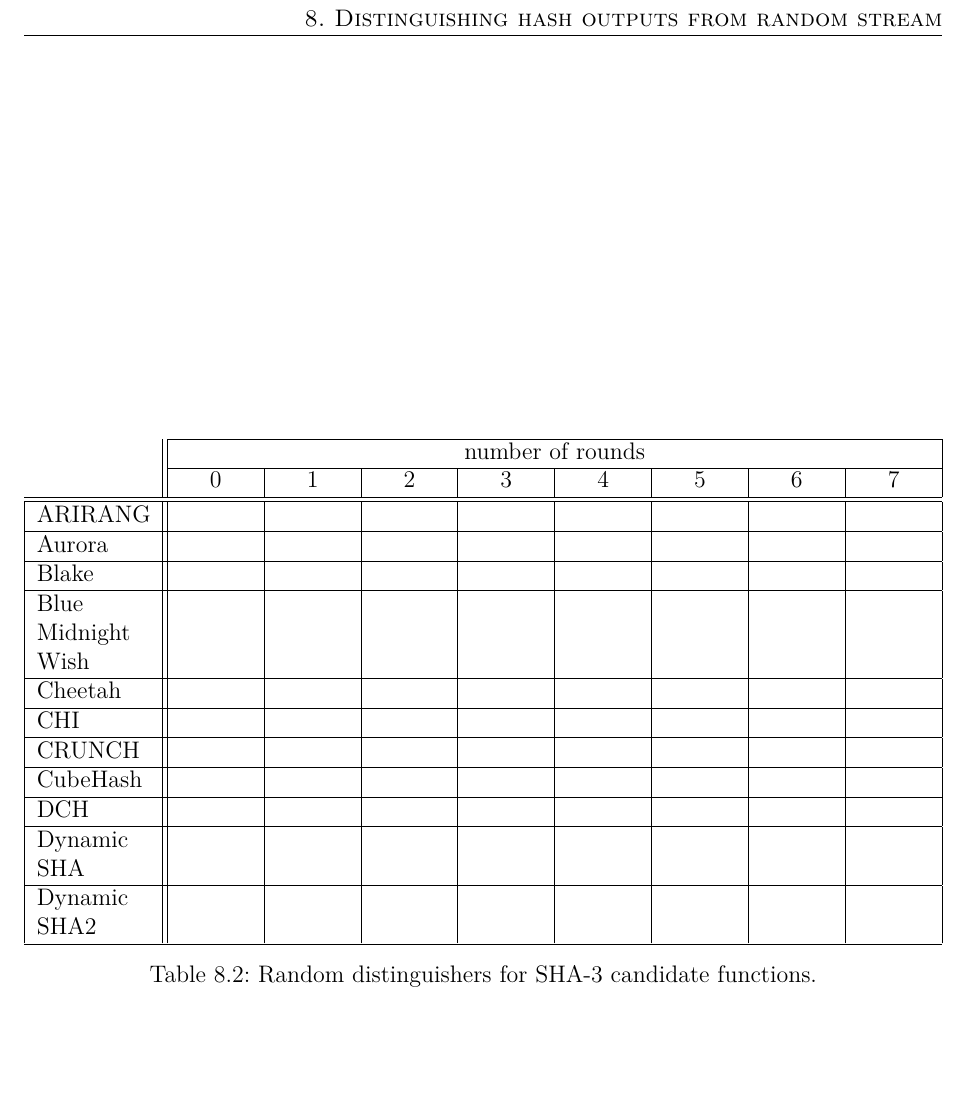
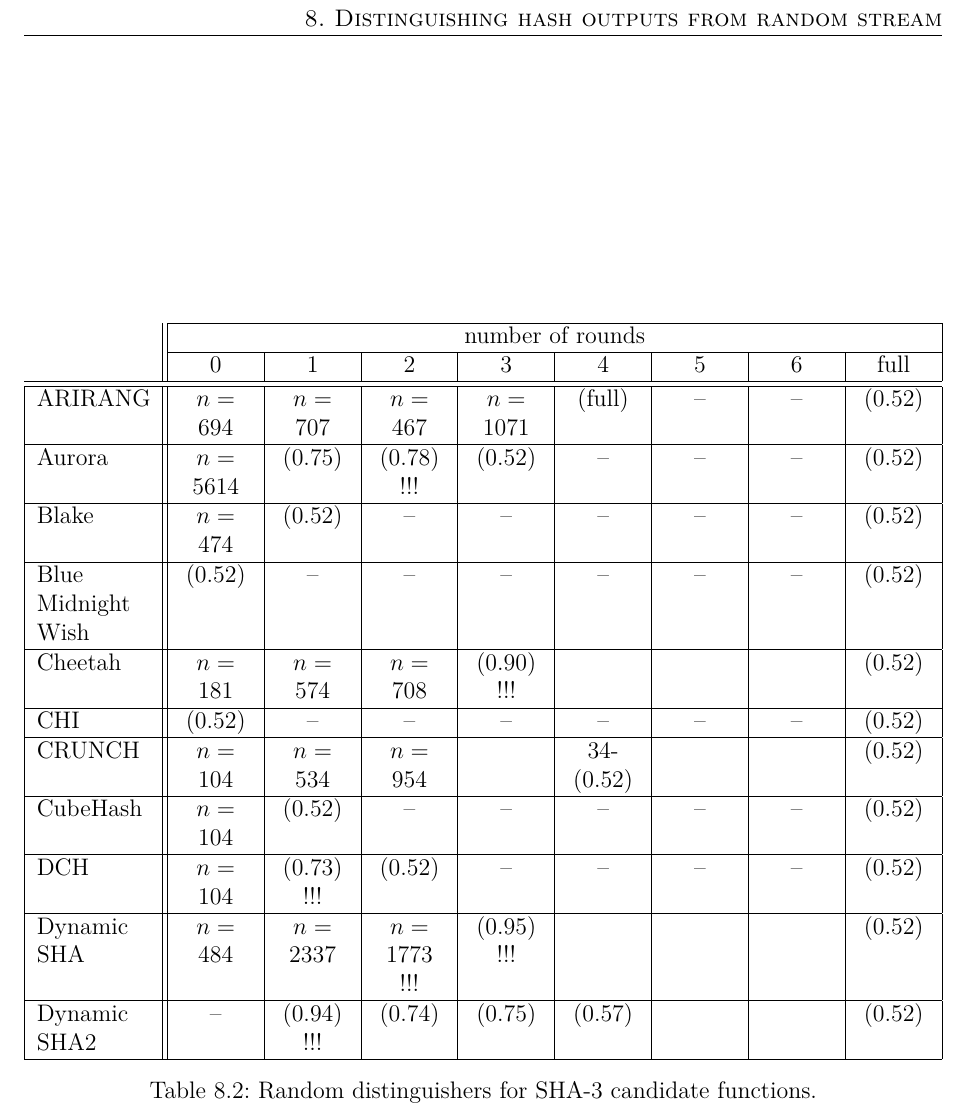
Before and after one commit to mathius/EACirc-bc, a LaTeX thesis (thesis.tex): part of page 19 of 20, cut so that both start at the same text, the shorter picture padded with empty space. The pictures show the PDF file thesis.pdf that the author committed with the source.

Commit message:
SHA-3 table began

```diff
--- a/thesis.tex
+++ b/thesis.tex
@@ -542,18 +542,18 @@ run-time & 4 m. & 6 m. & 9 m. & 19 m. & 32 m. & 57 m. & 115 m. 220 m. \\ \hline
 \newcolumntype{C}{>{\centering\arraybackslash}X}
 \begin{tabularx}{\textwidth}{|>{\raggedright\arraybackslash}p{2cm}||*{8}{C|}} \cline{2-9}
 \multicolumn{1}{l||}{} & \multicolumn{8}{c|}{number of rounds} \\ \cline{2-9}
-\multicolumn{1}{l||}{} & 0 & 1 & 2 & 3 & 4 & 5 & 6 & 7 \\ \hline \hline
-ARIRANG & & & & & & & & \\ \hline
-Aurora & & & & & & & & \\ \hline
-Blake & & & & & & & & \\ \hline
-Blue Midnight Wish & & & & & & & & \\ \hline
-Cheetah & & & & & & & & \\ \hline
-CHI & & & & & & & & \\ \hline
-CRUNCH & & & & & & & & \\ \hline
-CubeHash & & & & & & & & \\ \hline
-DCH & & & & & & & & \\ \hline
-Dynamic SHA & & & & & & & & \\ \hline
-Dynamic SHA2 & & & & & & & & \\ \hline
+\multicolumn{1}{l||}{} & 0 & 1 & 2 & 3 & 4 & 5 & 6 & full \\ \hline \hline
+ARIRANG & $n=694$ & $n=707$ & $n=467$ & $n=1071$ & (full) & -- & -- & (0.52) \\ \hline
+Aurora & $n=5614$ & (0.75) & (0.78) !!! & (0.52) & -- & -- & -- & (0.52) \\ \hline
+Blake & $n=474$ & (0.52) & -- & -- & -- & -- & -- & (0.52) \\ \hline
+Blue Midnight Wish & (0.52) & -- & -- & -- & -- & -- & -- & (0.52) \\ \hline
+Cheetah & $n=181$ & $n=574$ & $n=708$ & (0.90) !!! & & & & (0.52) \\ \hline
+CHI & (0.52) & -- & -- & -- & -- & -- & -- & (0.52) \\ \hline
+CRUNCH & $n=104$ & $n=534$ & $n=954$ & & 34-(0.52) & & & (0.52) \\ \hline
+CubeHash & $n=104$ & (0.52) & -- & -- & -- & -- & -- & (0.52) \\ \hline
+DCH & $n=104$ & (0.73) !!! & (0.52) & -- & -- & -- & -- & (0.52) \\ \hline
+Dynamic SHA & $n=484$ & $n=2337$ & $n=1773$ !!! & (0.95) !!! & & & & (0.52) \\ \hline
+Dynamic SHA2 & -- & (0.94) !!! & (0.74) & (0.75) & (0.57) & & & (0.52) \\ \hline
 \end{tabularx}
 %\renewcommand{\arraystretch}{1.0}
 \caption{Random distinguishers for SHA-3 candidate functions.}
```
Also changed, not shown: thesis.pdf.
